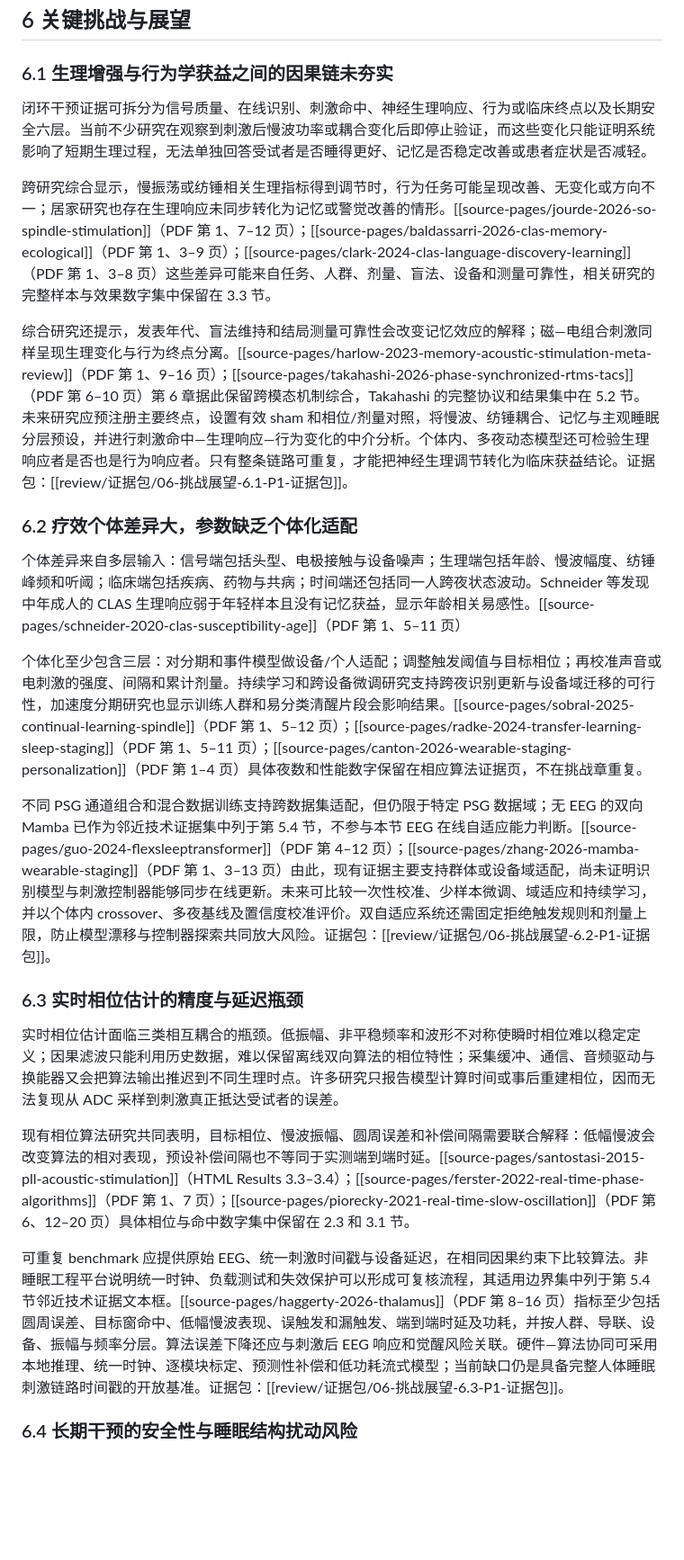
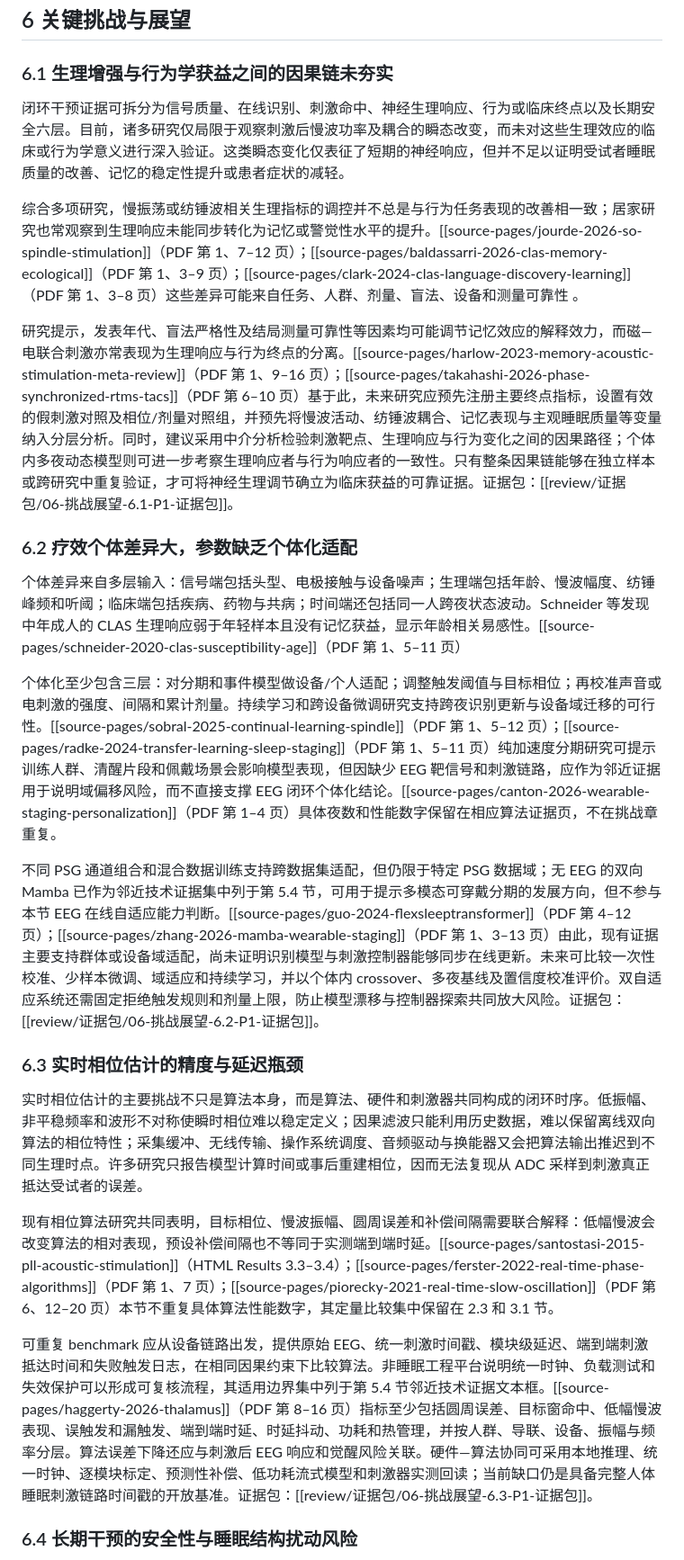
Before and after one commit to April202305/sleepwiki, a Markdown page: wiki/review/综述正文v7草案-2.2至6.5.md, the part around one of its changes. Shown at 90% size. Rendered like a GitHub page; blank space fills up the shorter version.

Commit message:
ai改的6

```diff
--- a/wiki/review/综述正文v7草案-2.2至6.5.md
+++ b/wiki/review/综述正文v7草案-2.2至6.5.md
@@ -191,27 +191,27 @@ Dozer 的设计研究强调设备觉察、反馈感知与佩戴体验，提醒
 
 ### 6.1 生理增强与行为学获益之间的因果链未夯实
 
-闭环干预证据可拆分为信号质量、在线识别、刺激命中、神经生理响应、行为或临床终点以及长期安全六层。当前不少研究在观察到刺激后慢波功率或耦合变化后即停止验证，而这些变化只能证明系统影响了短期生理过程，无法单独回答受试者是否睡得更好、记忆是否稳定改善或患者症状是否减轻。
+闭环干预证据可拆分为信号质量、在线识别、刺激命中、神经生理响应、行为或临床终点以及长期安全六层。目前，诸多研究仅局限于观察刺激后慢波功率及耦合的瞬态改变，而未对这些生理效应的临床或行为学意义进行深入验证。这类瞬态变化仅表征了短期的神经响应，但并不足以证明受试者睡眠质量的改善、记忆的稳定性提升或患者症状的减轻。
 
-跨研究综合显示，慢振荡或纺锤相关生理指标得到调节时，行为任务可能呈现改善、无变化或方向不一；居家研究也存在生理响应未同步转化为记忆或警觉改善的情形。[[source-pages/jourde-2026-so-spindle-stimulation]]（PDF 第 1、7–12 页）；[[source-pages/baldassarri-2026-clas-memory-ecological]]（PDF 第 1、3–9 页）；[[source-pages/clark-2024-clas-language-discovery-learning]]（PDF 第 1、3–8 页）这些差异可能来自任务、人群、剂量、盲法、设备和测量可靠性，相关研究的完整样本与效果数字集中保留在 3.3 节。
+综合多项研究，慢振荡或纺锤波相关生理指标的调控并不总是与行为任务表现的改善相一致；居家研究也常观察到生理响应未能同步转化为记忆或警觉性水平的提升。[[source-pages/jourde-2026-so-spindle-stimulation]]（PDF 第 1、7–12 页）；[[source-pages/baldassarri-2026-clas-memory-ecological]]（PDF 第 1、3–9 页）；[[source-pages/clark-2024-clas-language-discovery-learning]]（PDF 第 1、3–8 页）这些差异可能来自任务、人群、剂量、盲法、设备和测量可靠性 。
 
-综合研究还提示，发表年代、盲法维持和结局测量可靠性会改变记忆效应的解释；磁—电组合刺激同样呈现生理变化与行为终点分离。[[source-pages/harlow-2023-memory-acoustic-stimulation-meta-review]]（PDF 第 1、9–16 页）；[[source-pages/takahashi-2026-phase-synchronized-rtms-tacs]]（PDF 第 6–10 页）第 6 章据此保留跨模态机制综合，Takahashi 的完整协议和结果集中在 5.2 节。未来研究应预注册主要终点，设置有效 sham 和相位/剂量对照，将慢波、纺锤耦合、记忆与主观睡眠分层预设，并进行刺激命中—生理响应—行为变化的中介分析。个体内、多夜动态模型还可检验生理响应者是否也是行为响应者。只有整条链路可重复，才能把神经生理调节转化为临床获益结论。证据包：[[review/证据包/06-挑战展望-6.1-P1-证据包]]。
+研究提示，发表年代、盲法严格性及结局测量可靠性等因素均可能调节记忆效应的解释效力，而磁—电联合刺激亦常表现为生理响应与行为终点的分离。[[source-pages/harlow-2023-memory-acoustic-stimulation-meta-review]]（PDF 第 1、9–16 页）；[[source-pages/takahashi-2026-phase-synchronized-rtms-tacs]]（PDF 第 6–10 页）基于此，未来研究应预先注册主要终点指标，设置有效的假刺激对照及相位/剂量对照组，并预先将慢波活动、纺锤波耦合、记忆表现与主观睡眠质量等变量纳入分层分析。同时，建议采用中介分析检验刺激靶点、生理响应与行为变化之间的因果路径；个体内多夜动态模型则可进一步考察生理响应者与行为响应者的一致性。只有整条因果链能够在独立样本或跨研究中重复验证，才可将神经生理调节确立为临床获益的可靠证据。证据包：[[review/证据包/06-挑战展望-6.1-P1-证据包]]。
 
 ### 6.2 疗效个体差异大，参数缺乏个体化适配
 
 个体差异来自多层输入：信号端包括头型、电极接触与设备噪声；生理端包括年龄、慢波幅度、纺锤峰频和听阈；临床端包括疾病、药物与共病；时间端还包括同一人跨夜状态波动。Schneider 等发现中年成人的 CLAS 生理响应弱于年轻样本且没有记忆获益，显示年龄相关易感性。[[source-pages/schneider-2020-clas-susceptibility-age]]（PDF 第 1、5–11 页）
 
-个体化至少包含三层：对分期和事件模型做设备/个人适配；调整触发阈值与目标相位；再校准声音或电刺激的强度、间隔和累计剂量。持续学习和跨设备微调研究支持跨夜识别更新与设备域迁移的可行性，加速度分期研究也显示训练人群和易分类清醒片段会影响结果。[[source-pages/sobral-2025-continual-learning-spindle]]（PDF 第 1、5–12 页）；[[source-pages/radke-2024-transfer-learning-sleep-staging]]（PDF 第 1、5–11 页）；[[source-pages/canton-2026-wearable-staging-personalization]]（PDF 第 1–4 页）具体夜数和性能数字保留在相应算法证据页，不在挑战章重复。
+个体化至少包含三层：对分期和事件模型做设备/个人适配；调整触发阈值与目标相位；再校准声音或电刺激的强度、间隔和累计剂量。持续学习和跨设备微调研究支持跨夜识别更新与设备域迁移的可行性。[[source-pages/sobral-2025-continual-learning-spindle]]（PDF 第 1、5–12 页）；[[source-pages/radke-2024-transfer-learning-sleep-staging]]（PDF 第 1、5–11 页）纯加速度分期研究可提示训练人群、清醒片段和佩戴场景会影响模型表现，但因缺少 EEG 靶信号和刺激链路，应作为邻近证据用于说明域偏移风险，而不直接支撑 EEG 闭环个体化结论。[[source-pages/canton-2026-wearable-staging-personalization]]（PDF 第 1–4 页）具体夜数和性能数字保留在相应算法证据页，不在挑战章重复。
 
-不同 PSG 通道组合和混合数据训练支持跨数据集适配，但仍限于特定 PSG 数据域；无 EEG 的双向 Mamba 已作为邻近技术证据集中列于第 5.4 节，不参与本节 EEG 在线自适应能力判断。[[source-pages/guo-2024-flexsleeptransformer]]（PDF 第 4–12 页）；[[source-pages/zhang-2026-mamba-wearable-staging]]（PDF 第 1、3–13 页）由此，现有证据主要支持群体或设备域适配，尚未证明识别模型与刺激控制器能够同步在线更新。未来可比较一次性校准、少样本微调、域适应和持续学习，并以个体内 crossover、多夜基线及置信度校准评价。双自适应系统还需固定拒绝触发规则和剂量上限，防止模型漂移与控制器探索共同放大风险。证据包：[[review/证据包/06-挑战展望-6.2-P1-证据包]]。
+不同 PSG 通道组合和混合数据训练支持跨数据集适配，但仍限于特定 PSG 数据域；无 EEG 的双向 Mamba 已作为邻近技术证据集中列于第 5.4 节，可用于提示多模态可穿戴分期的发展方向，但不参与本节 EEG 在线自适应能力判断。[[source-pages/guo-2024-flexsleeptransformer]]（PDF 第 4–12 页）；[[source-pages/zhang-2026-mamba-wearable-staging]]（PDF 第 1、3–13 页）由此，现有证据主要支持群体或设备域适配，尚未证明识别模型与刺激控制器能够同步在线更新。未来可比较一次性校准、少样本微调、域适应和持续学习，并以个体内 crossover、多夜基线及置信度校准评价。双自适应系统还需固定拒绝触发规则和剂量上限，防止模型漂移与控制器探索共同放大风险。证据包：[[review/证据包/06-挑战展望-6.2-P1-证据包]]。
 
 ### 6.3 实时相位估计的精度与延迟瓶颈
 
-实时相位估计面临三类相互耦合的瓶颈。低振幅、非平稳频率和波形不对称使瞬时相位难以稳定定义；因果滤波只能利用历史数据，难以保留离线双向算法的相位特性；采集缓冲、通信、音频驱动与换能器又会把算法输出推迟到不同生理时点。许多研究只报告模型计算时间或事后重建相位，因而无法复现从 ADC 采样到刺激真正抵达受试者的误差。
+实时相位估计的主要挑战不只是算法本身，而是算法、硬件和刺激器共同构成的闭环时序。低振幅、非平稳频率和波形不对称使瞬时相位难以稳定定义；因果滤波只能利用历史数据，难以保留离线双向算法的相位特性；采集缓冲、无线传输、操作系统调度、音频驱动与换能器又会把算法输出推迟到不同生理时点。许多研究只报告模型计算时间或事后重建相位，因而无法复现从 ADC 采样到刺激真正抵达受试者的误差。
 
-现有相位算法研究共同表明，目标相位、慢波振幅、圆周误差和补偿间隔需要联合解释：低幅慢波会改变算法的相对表现，预设补偿间隔也不等同于实测端到端时延。[[source-pages/santostasi-2015-pll-acoustic-stimulation]]（HTML Results 3.3–3.4）；[[source-pages/ferster-2022-real-time-phase-algorithms]]（PDF 第 1、7 页）；[[source-pages/piorecky-2021-real-time-slow-oscillation]]（PDF 第 6、12–20 页）具体相位与命中数字集中保留在 2.3 和 3.1 节。
+现有相位算法研究共同表明，目标相位、慢波振幅、圆周误差和补偿间隔需要联合解释：低幅慢波会改变算法的相对表现，预设补偿间隔也不等同于实测端到端时延。[[source-pages/santostasi-2015-pll-acoustic-stimulation]]（HTML Results 3.3–3.4）；[[source-pages/ferster-2022-real-time-phase-algorithms]]（PDF 第 1、7 页）；[[source-pages/piorecky-2021-real-time-slow-oscillation]]（PDF 第 6、12–20 页）本节不重复具体算法性能数字，其定量比较集中保留在 2.3 和 3.1 节。
 
-可重复 benchmark 应提供原始 EEG、统一刺激时间戳与设备延迟，在相同因果约束下比较算法。非睡眠工程平台说明统一时钟、负载测试和失效保护可以形成可复核流程，其适用边界集中列于第 5.4 节邻近技术证据文本框。[[source-pages/haggerty-2026-thalamus]]（PDF 第 8–16 页）指标至少包括圆周误差、目标窗命中、低幅慢波表现、误触发和漏触发、端到端时延及功耗，并按人群、导联、设备、振幅与频率分层。算法误差下降还应与刺激后 EEG 响应和觉醒风险关联。硬件—算法协同可采用本地推理、统一时钟、逐模块标定、预测性补偿和低功耗流式模型；当前缺口仍是具备完整人体睡眠刺激链路时间戳的开放基准。证据包：[[review/证据包/06-挑战展望-6.3-P1-证据包]]。
+可重复 benchmark 应从设备链路出发，提供原始 EEG、统一刺激时间戳、模块级延迟、端到端刺激抵达时间和失败触发日志，在相同因果约束下比较算法。非睡眠工程平台说明统一时钟、负载测试和失效保护可以形成可复核流程，其适用边界集中列于第 5.4 节邻近技术证据文本框。[[source-pages/haggerty-2026-thalamus]]（PDF 第 8–16 页）指标至少包括圆周误差、目标窗命中、低幅慢波表现、误触发和漏触发、端到端时延、时延抖动、功耗和热管理，并按人群、导联、设备、振幅与频率分层。算法误差下降还应与刺激后 EEG 响应和觉醒风险关联。硬件—算法协同可采用本地推理、统一时钟、逐模块标定、预测性补偿、低功耗流式模型和刺激器实测回读；当前缺口仍是具备完整人体睡眠刺激链路时间戳的开放基准。证据包：[[review/证据包/06-挑战展望-6.3-P1-证据包]]。
 
 ### 6.4 长期干预的安全性与睡眠结构扰动风险
 
```
Also changed, not shown: other parts of wiki/review/综述正文v7草案-2.2至6.5.md (+2 -2 lines).
